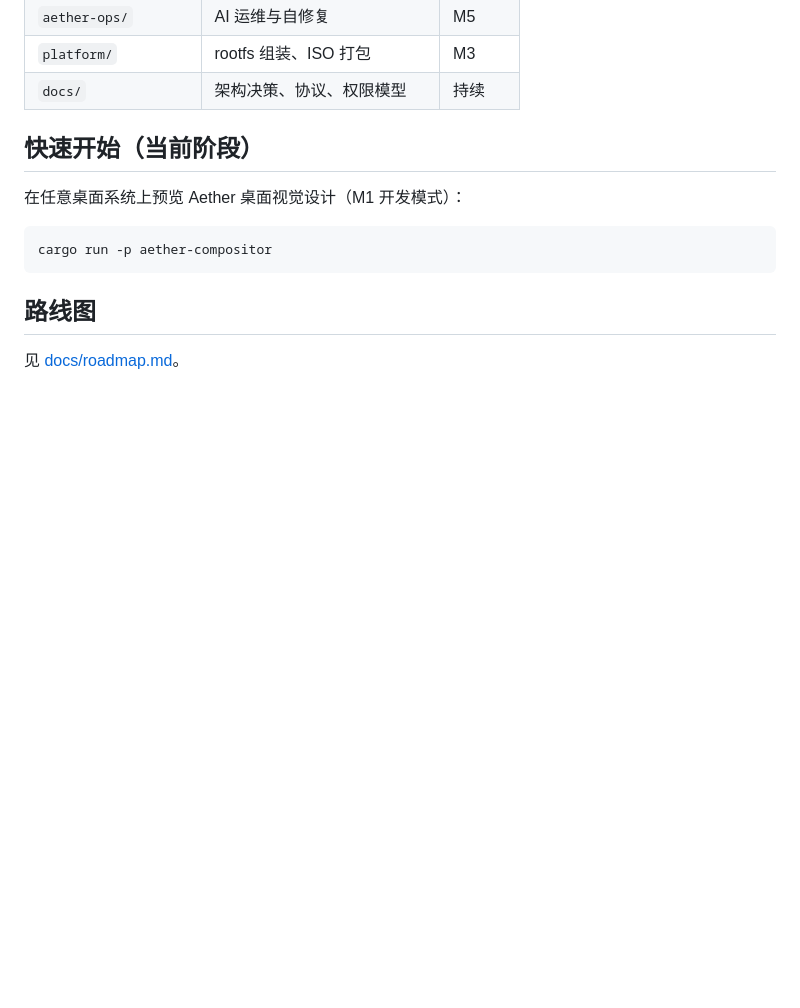
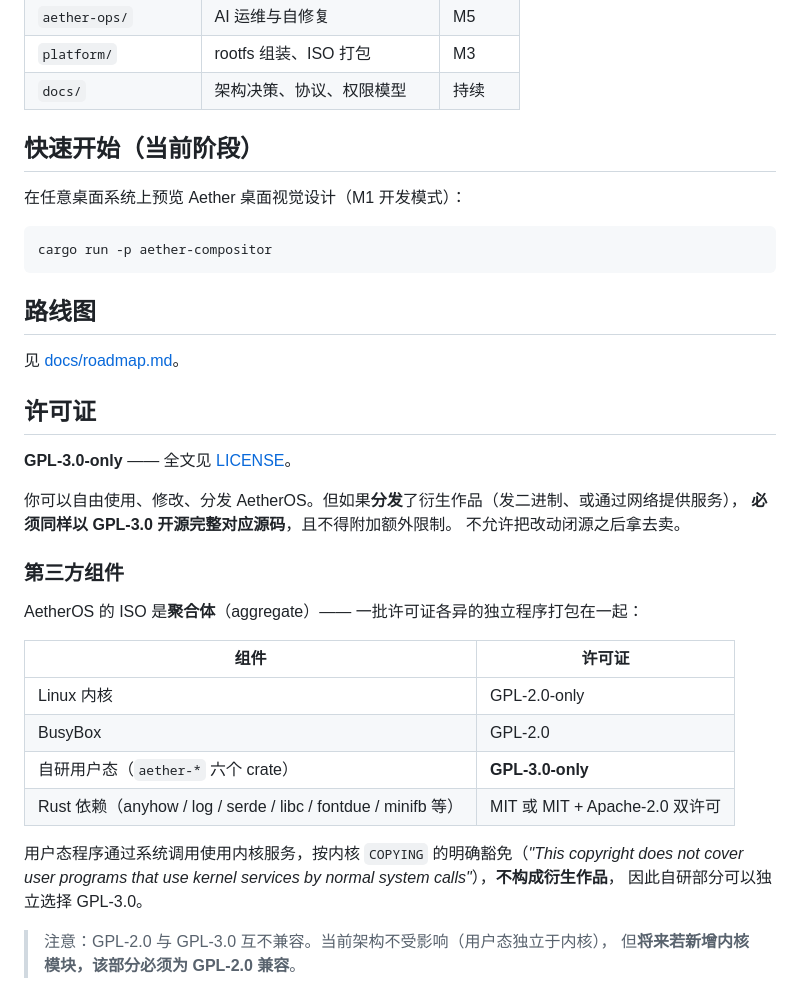
Before and after one commit to qwert702/AetherOS, a Markdown page: README.md, the part around the change. Rendered like a GitHub page; blank space fills up the shorter version.

Commit message:
改用 GPL-3.0-only 许可证 + 安装向导按钮对比度修复
## 许可证

- 新增 `LICENSE`（GPL-3.0 全文，674 行）—— 此前仓库**没有 LICENSE 文件**，
  仅 Cargo.toml 里一行 `license = "MIT"`，法律上等同于"保留所有权利"。
- `Cargo.toml`：`license = "MIT"` → `"GPL-3.0-only"`，并补 `repository` 字段。
  七个 crate 均为 `license.workspace = true`，一处改动即全部生效。
- 选用 `-only` 而非 `-or-later`：把条款钉死在 3.0，FSF 未来版本不自动适用。
- `README.md` 新增「许可证」章节，说明：
  - 分发衍生作品（发二进制或提供网络服务）必须以 GPL-3.0 开源完整对应源码
  - ISO 是**聚合体**：内核 GPL-2.0-only / BusyBox GPL-2.0 / 自研用户态 GPL-3.0-only
  - 自研部分可独立选证的依据 —— 内核 COPYING 对 syscall 的明确豁免
  - 提醒 GPL-2.0 与 GPL-3.0 互不兼容，将来若写内核模块必须为 2.0 兼容

## UI 修复

- 安装向导「开始安装（整盘覆盖）」按钮：`accent()` 做底 + `text()` 做字（明亮模式
  实测 4.11:1，低于 WCAG AA 4.5:1）→ 改为 `accent_strong()` 加深底 + 纯白字（5.59:1）。
  与上一轮确认弹窗「允许一次」属同一处遗漏 —— 当时只改了确认弹窗，漏了安装向导。
- `Done` 阶段的 success 底也由 `text()` 改为白字。
- 归档图 `docs/host-ui-light-installer.png` 重建。

测试：cargo test --workspace 89 项全过。

```diff
--- a/README.md
+++ b/README.md
@@ -42,3 +42,29 @@ cargo run -p aether-compositor
 ## 路线图
 
 见 [docs/roadmap.md](docs/roadmap.md)。
+
+## 许可证
+
+**GPL-3.0-only** —— 全文见 [LICENSE](LICENSE)。
+
+你可以自由使用、修改、分发 AetherOS。但如果**分发**了衍生作品（发二进制、或通过网络提供服务），
+**必须同样以 GPL-3.0 开源完整对应源码**，且不得附加额外限制。
+不允许把改动闭源之后拿去卖。
+
+### 第三方组件
+
+AetherOS 的 ISO 是**聚合体**（aggregate）—— 一批许可证各异的独立程序打包在一起：
+
+| 组件 | 许可证 |
+|---|---|
+| Linux 内核 | GPL-2.0-only |
+| BusyBox | GPL-2.0 |
+| 自研用户态（`aether-*` 六个 crate） | **GPL-3.0-only** |
+| Rust 依赖（anyhow / log / serde / libc / fontdue / minifb 等） | MIT 或 MIT + Apache-2.0 双许可 |
+
+用户态程序通过系统调用使用内核服务，按内核 `COPYING` 的明确豁免（*"This copyright does not cover
+user programs that use kernel services by normal system calls"*），**不构成衍生作品**，
+因此自研部分可以独立选择 GPL-3.0。
+
+> 注意：GPL-2.0 与 GPL-3.0 互不兼容。当前架构不受影响（用户态独立于内核），
+> 但**将来若新增内核模块，该部分必须为 GPL-2.0 兼容**。
```
Also changed, not shown: docs/host-ui-light-installer.png, 3 other files.
